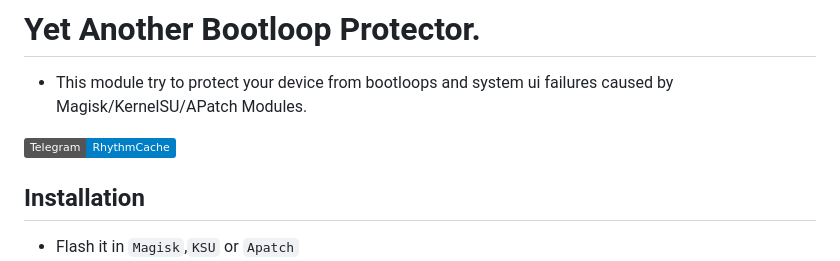
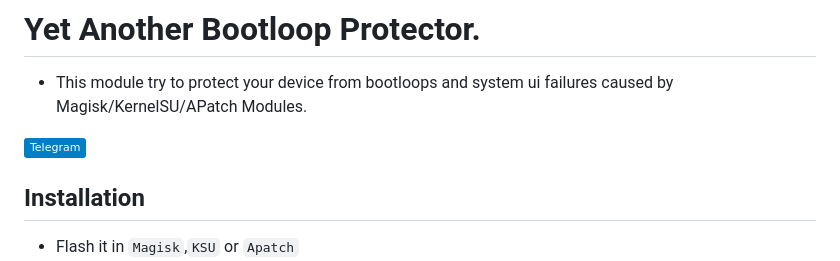
Before and after one commit to rhythmcache/YetAnotherBootloopProtector, a Markdown page: README.md, the part around the change. Rendered like a GitHub page; badges without logos.

```diff
--- a/README.md
+++ b/README.md
@@ -1,7 +1,7 @@
 # Yet Another Bootloop Protector.
 - This module try to protect your device from bootloops and system ui failures caused by Magisk/KernelSU/APatch Modules.
 
-[![Telegram](https://img.shields.io/badge/Telegram-RhythmCache-blue?logo=telegram)](https://rhythmcache.t.me)
+[![Telegram](https://img.shields.io/badge/Telegram-blue?logo=telegram)](https://rhythmcache.t.me)
 
 ## Installation
 
```
